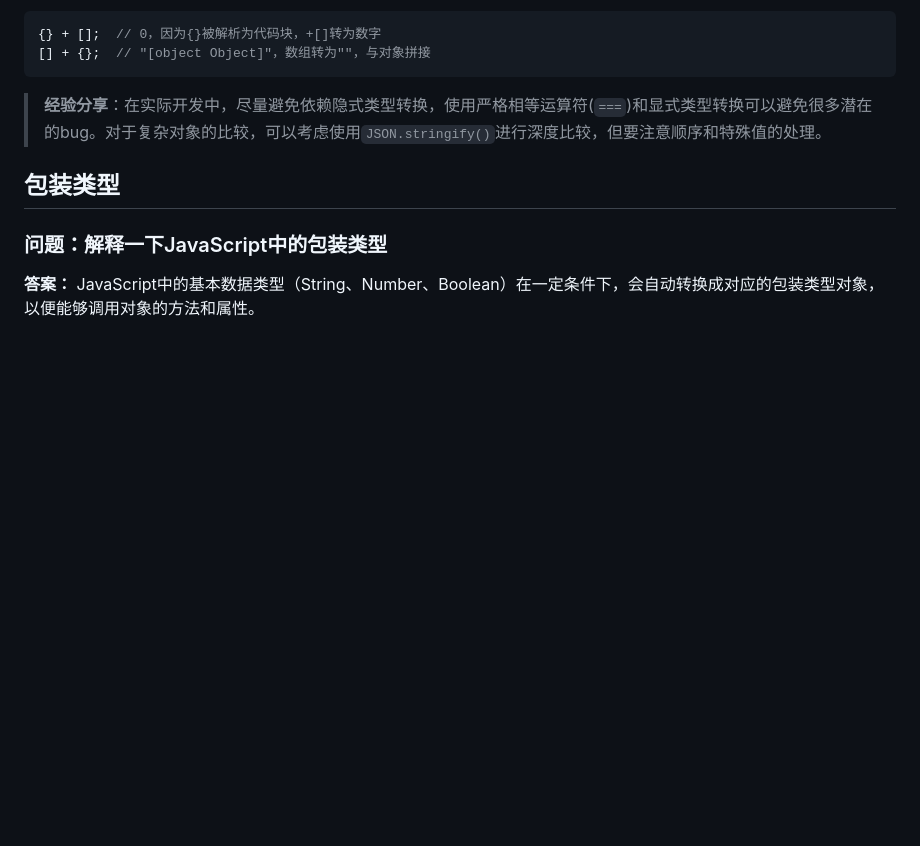
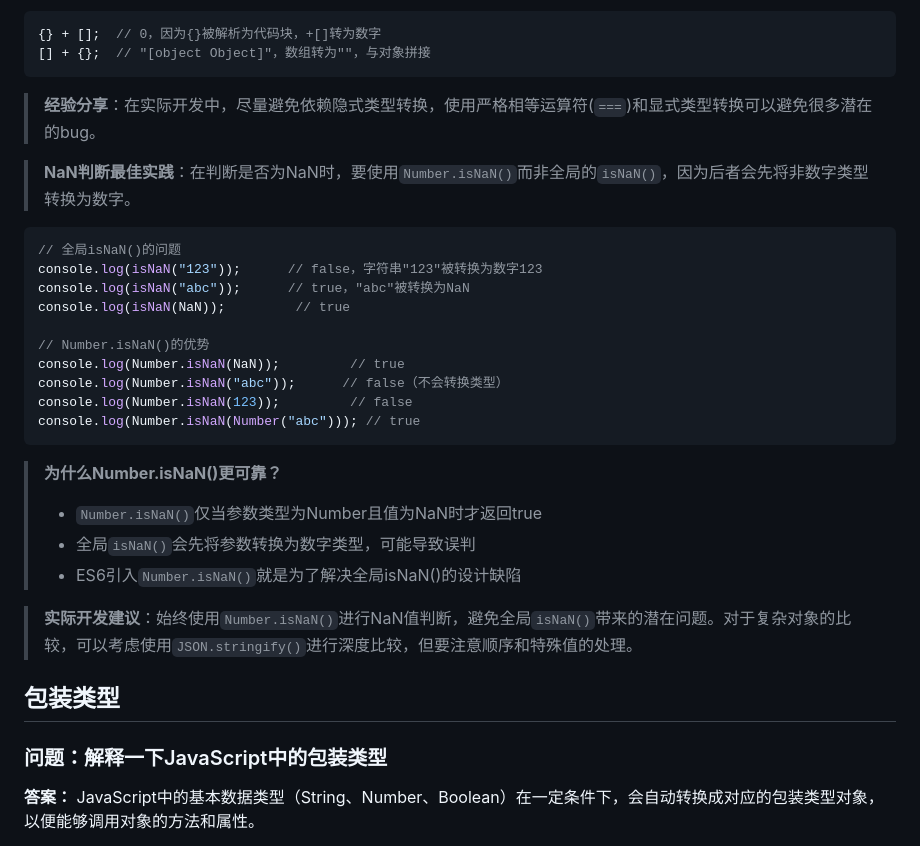
Before and after one commit to wenxint/Front-interview, a Markdown page: 前端面试宝典/01-JavaScript基础/01-数据类型与类型转换.md, the part around the change. Drawn GitHub-style; blank space fills up the shorter version.

Commit message:
docs(JavaScript基础): 添加NaN判断最佳实践和示例代码
添加关于Number.isNaN()和全局isNaN()区别的详细说明，包括示例代码和实际开发建议

````diff
--- a/前端面试宝典/01-JavaScript基础/01-数据类型与类型转换.md
+++ b/前端面试宝典/01-JavaScript基础/01-数据类型与类型转换.md
@@ -217,7 +217,29 @@ obj + 1;  // 2，因为调用了valueOf方法
 [] + {};  // "[object Object]"，数组转为""，与对象拼接
 ```
 
-> **经验分享**：在实际开发中，尽量避免依赖隐式类型转换，使用严格相等运算符(`===`)和显式类型转换可以避免很多潜在的bug。对于复杂对象的比较，可以考虑使用`JSON.stringify()`进行深度比较，但要注意顺序和特殊值的处理。
+> **经验分享**：在实际开发中，尽量避免依赖隐式类型转换，使用严格相等运算符(`===`)和显式类型转换可以避免很多潜在的bug。
+
+> **NaN判断最佳实践**：在判断是否为NaN时，要使用`Number.isNaN()`而非全局的`isNaN()`，因为后者会先将非数字类型转换为数字。
+
+```javascript
+// 全局isNaN()的问题
+console.log(isNaN("123"));      // false，字符串"123"被转换为数字123
+console.log(isNaN("abc"));      // true，"abc"被转换为NaN
+console.log(isNaN(NaN));         // true
+
+// Number.isNaN()的优势
+console.log(Number.isNaN(NaN));         // true
+console.log(Number.isNaN("abc"));      // false（不会转换类型）
+console.log(Number.isNaN(123));         // false
+console.log(Number.isNaN(Number("abc"))); // true
+```
+
+> **为什么Number.isNaN()更可靠？**
+> - `Number.isNaN()`仅当参数类型为Number且值为NaN时才返回true
+> - 全局`isNaN()`会先将参数转换为数字类型，可能导致误判
+> - ES6引入`Number.isNaN()`就是为了解决全局isNaN()的设计缺陷
+
+> **实际开发建议**：始终使用`Number.isNaN()`进行NaN值判断，避免全局`isNaN()`带来的潜在问题。对于复杂对象的比较，可以考虑使用`JSON.stringify()`进行深度比较，但要注意顺序和特殊值的处理。
 
 ## 包装类型
 
````
